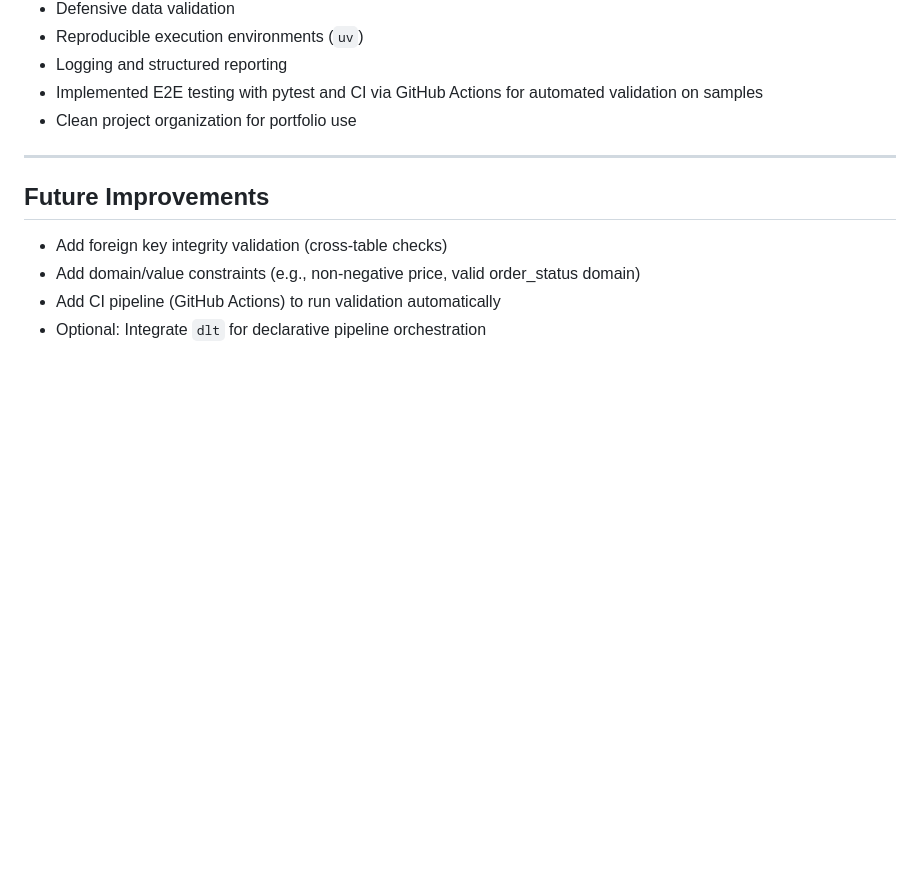
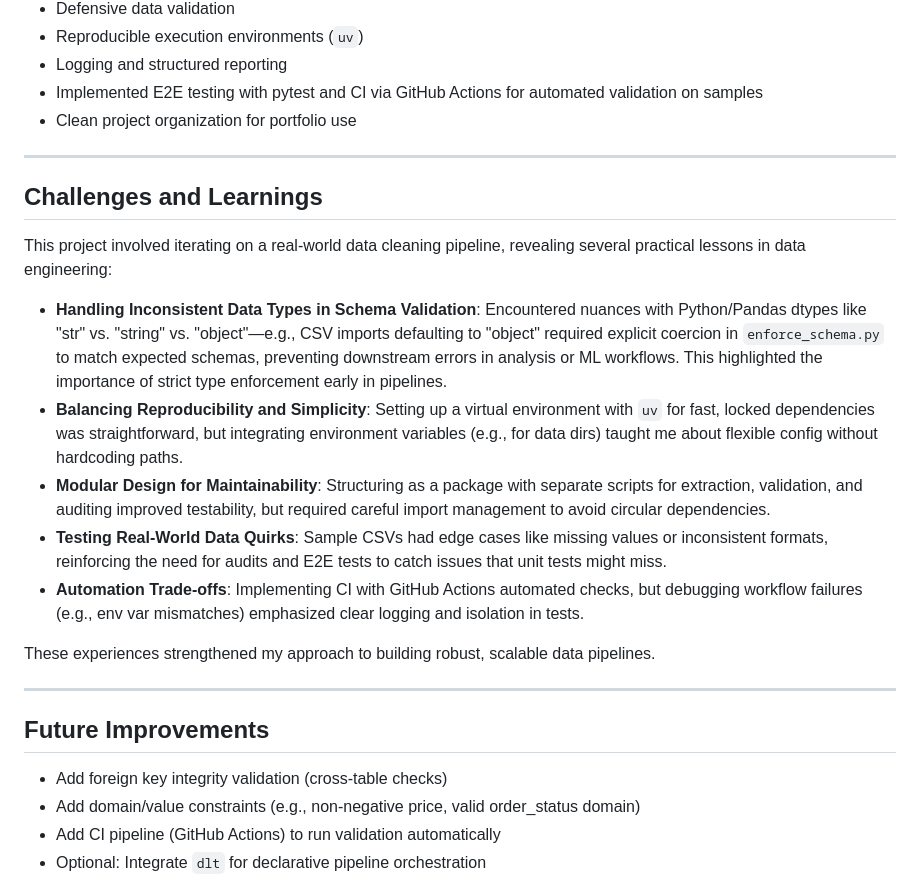
Before and after one commit to space-lumps/ecommerce-data-cleaning, a Markdown page: README.md, the part around the change. Drawn GitHub-style; blank space fills up the shorter version.

Commit message:
docs: add Challenges and Learnings section to README
- Added new section narrating key hurdles (dtype inconsistencies, reproducibility, etc.)
- Highlights problem-solving and real-world learnings for portfolio storytelling

```diff
--- a/README.md
+++ b/README.md
@@ -242,6 +242,20 @@ If any contract rule fails, the dataset is considered invalid.
 
 ---
 
+## Challenges and Learnings
+
+This project involved iterating on a real-world data cleaning pipeline, revealing several practical lessons in data engineering:
+
+- **Handling Inconsistent Data Types in Schema Validation**: Encountered nuances with Python/Pandas dtypes like "str" vs. "string" vs. "object"—e.g., CSV imports defaulting to "object" required explicit coercion in `enforce_schema.py` to match expected schemas, preventing downstream errors in analysis or ML workflows. This highlighted the importance of strict type enforcement early in pipelines.
+- **Balancing Reproducibility and Simplicity**: Setting up a virtual environment with `uv` for fast, locked dependencies was straightforward, but integrating environment variables (e.g., for data dirs) taught me about flexible config without hardcoding paths.
+- **Modular Design for Maintainability**: Structuring as a package with separate scripts for extraction, validation, and auditing improved testability, but required careful import management to avoid circular dependencies.
+- **Testing Real-World Data Quirks**: Sample CSVs had edge cases like missing values or inconsistent formats, reinforcing the need for audits and E2E tests to catch issues that unit tests might miss.
+- **Automation Trade-offs**: Implementing CI with GitHub Actions automated checks, but debugging workflow failures (e.g., env var mismatches) emphasized clear logging and isolation in tests.
+
+These experiences strengthened my approach to building robust, scalable data pipelines.
+
+---
+
 ## Future Improvements
 
 - Add foreign key integrity validation (cross-table checks)
```
